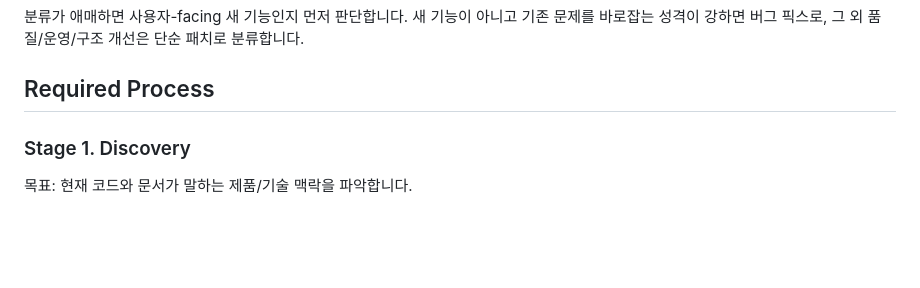
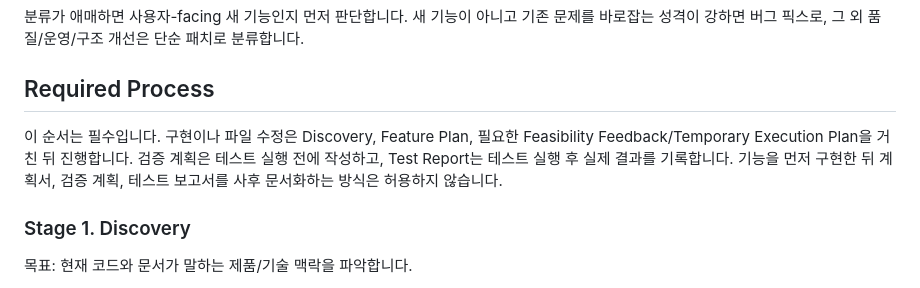
Before and after one commit to redbrick01/Moneyfi, a Markdown page: docs/guides/development_process_guidelines.md, the part around the change. GitHub-like rendering; blank space fills up the shorter version.

```diff
--- a/docs/guides/development_process_guidelines.md
+++ b/docs/guides/development_process_guidelines.md
@@ -71,6 +71,8 @@
 분류가 애매하면 사용자-facing 새 기능인지 먼저 판단합니다. 새 기능이 아니고 기존 문제를 바로잡는 성격이 강하면 버그 픽스로, 그 외 품질/운영/구조 개선은 단순 패치로 분류합니다.
 
 ## Required Process
+
+이 순서는 필수입니다. 구현이나 파일 수정은 Discovery, Feature Plan, 필요한 Feasibility Feedback/Temporary Execution Plan을 거친 뒤 진행합니다. 검증 계획은 테스트 실행 전에 작성하고, Test Report는 테스트 실행 후 실제 결과를 기록합니다. 기능을 먼저 구현한 뒤 계획서, 검증 계획, 테스트 보고서를 사후 문서화하는 방식은 허용하지 않습니다.
 
 ### Stage 1. Discovery
 
```
Also changed, not shown: docs/guides/bug_fix_process_guidelines.md (+2 -0 lines), docs/guides/simple_patch_process_guidelines.md (+2 -0 lines).
